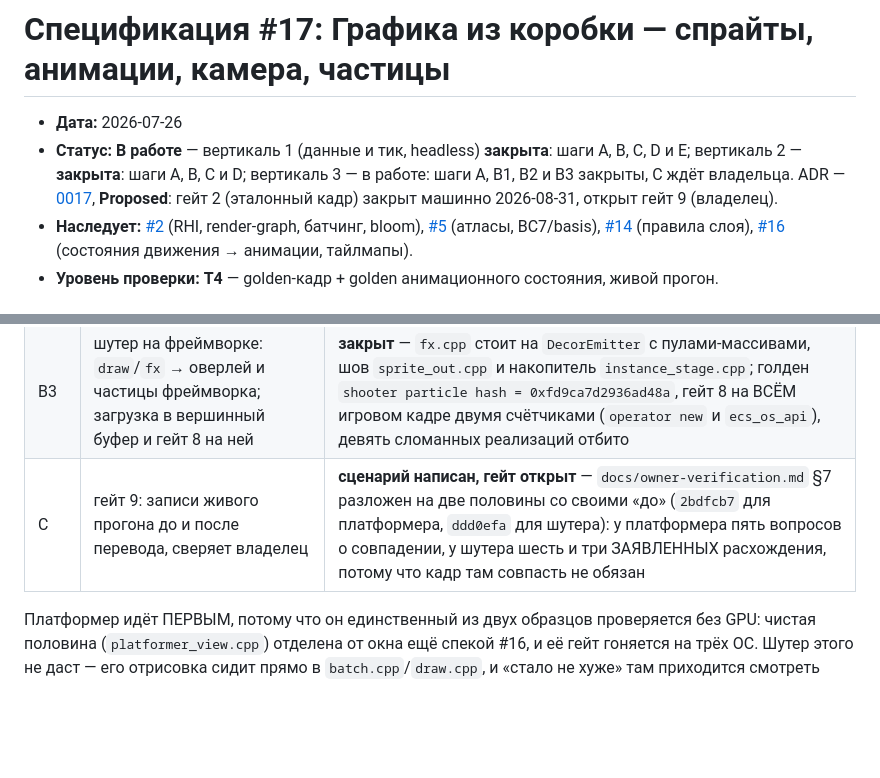
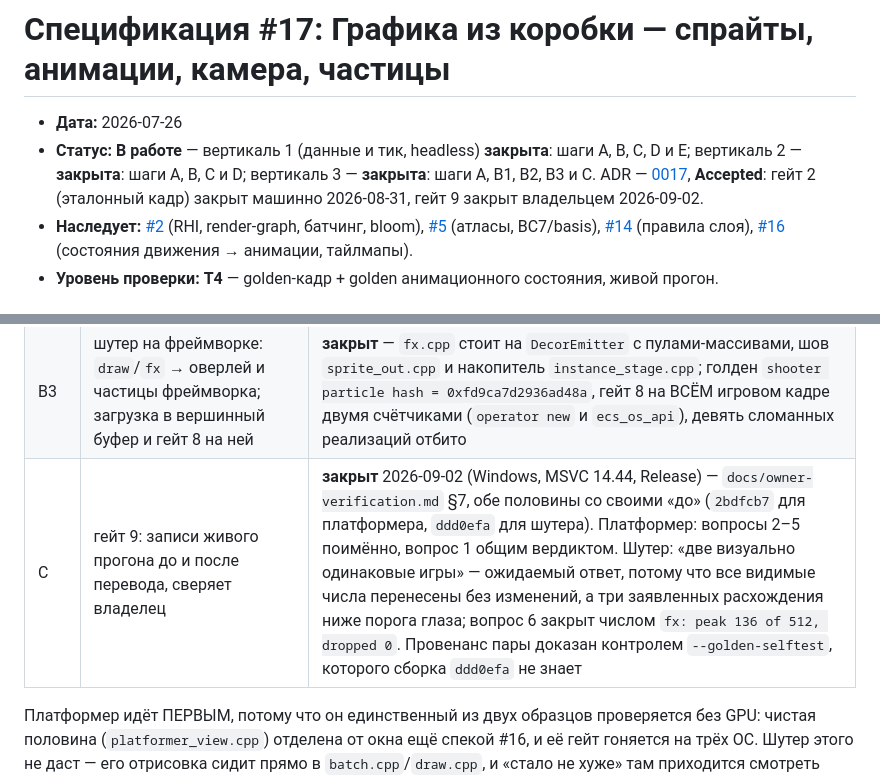
Before and after one commit to n0sfer666/like-nes, a Markdown page: .context/specs/2026-07-26-graphics-framework.md, 2 parts joined by grey strips. GitHub-like rendering; blank space fills up the shorter version.

```diff
--- a/.context/specs/2026-07-26-graphics-framework.md
+++ b/.context/specs/2026-07-26-graphics-framework.md
@@ -1,8 +1,8 @@
 # Спецификация #17: Графика из коробки — спрайты, анимации, камера, частицы
 
 - **Дата:** 2026-07-26
-- **Статус:** **В работе** — вертикаль 1 (данные и тик, headless) **закрыта**: шаги A, B, C, D и E; вертикаль 2 — **закрыта**: шаги A, B, C и D; вертикаль 3 — в работе: шаги A, B1, B2 и B3 закрыты, C ждёт владельца. ADR — [0017](../decisions/2026-08-30-graphics-framework.md), **Proposed**: гейт 2 (эталонный кадр)
-  закрыт машинно 2026-08-31, открыт гейт 9 (владелец).
+- **Статус:** **В работе** — вертикаль 1 (данные и тик, headless) **закрыта**: шаги A, B, C, D и E; вертикаль 2 — **закрыта**: шаги A, B, C и D; вертикаль 3 — **закрыта**: шаги A, B1, B2, B3 и C. ADR — [0017](../decisions/2026-08-30-graphics-framework.md), **Accepted**: гейт 2 (эталонный кадр)
+  закрыт машинно 2026-08-31, гейт 9 закрыт владельцем 2026-09-02.
 - **Наследует:** [#2](2026-07-18-render-pipeline.md) (RHI, render-graph, батчинг, bloom),
   [#5](2026-07-19-asset-pipeline.md) (атласы, BC7/basis), [#14](2026-07-26-framework-input.md)
   (правила слоя), [#16](2026-07-26-character-tilemap.md) (состояния движения → анимации, тайлмапы).
@@ -323,7 +323,7 @@ sim-хеш» стало бы законным поведением. Развёр
 | B1 | нарезка шутера: бейкнутый путь читает секцию `atlas_regions` по именам вместо зашитой копии | **закрыт** — `example_ugly_game/atlas_regions.cpp`, `game_atlas_regions_test` несёт два утверждения вместо одного, шесть сломанных реализаций отбито |
 | B2 | нумерация нарезки: спрайт фреймворка адресует регион ЧИСЛОМ, и список имён при этом остаётся один | **закрыт** — `RegionSlot`/`region_name`/`region_at` в `example_ugly_game/atlas_regions.cpp`, `regions_from_table` и гейт стоят на нём, три сломанные реализации отбиты |
 | B3 | шутер на фреймворке: `draw`/`fx` → оверлей и частицы фреймворка; загрузка в вершинный буфер и гейт 8 на ней | **закрыт** — `fx.cpp` стоит на `DecorEmitter` с пулами-массивами, шов `sprite_out.cpp` и накопитель `instance_stage.cpp`; голден `shooter particle hash = 0xfd9ca7d2936ad48a`, гейт 8 на ВСЁМ игровом кадре двумя счётчиками (`operator new` и `ecs_os_api`), девять сломанных реализаций отбито |
-| C | гейт 9: записи живого прогона до и после перевода, сверяет владелец | **сценарий написан, гейт открыт** — `docs/owner-verification.md` §7 разложен на две половины со своими «до» (`2bdfcb7` для платформера, `ddd0efa` для шутера): у платформера пять вопросов о совпадении, у шутера шесть и три ЗАЯВЛЕННЫХ расхождения, потому что кадр там совпасть не обязан |
+| C | гейт 9: записи живого прогона до и после перевода, сверяет владелец | **закрыт** 2026-09-02 (Windows, MSVC 14.44, Release) — `docs/owner-verification.md` §7, обе половины со своими «до» (`2bdfcb7` для платформера, `ddd0efa` для шутера). Платформер: вопросы 2–5 поимённо, вопрос 1 общим вердиктом. Шутер: «две визуально одинаковые игры» — ожидаемый ответ, потому что все видимые числа перенесены без изменений, а три заявленных расхождения ниже порога глаза; вопрос 6 закрыт числом `fx: peak 136 of 512, dropped 0`. Провенанс пары доказан контролем `--golden-selftest`, которого сборка `ddd0efa` не знает |
 
 Платформер идёт ПЕРВЫМ, потому что он единственный из двух образцов проверяется без GPU: чистая
 половина (`platformer_view.cpp`) отделена от окна ещё спекой #16, и её гейт гоняется на трёх ОС.
```
Also changed, not shown: .context/decisions/2026-08-30-graphics-framework.md (+16 -8 lines).
